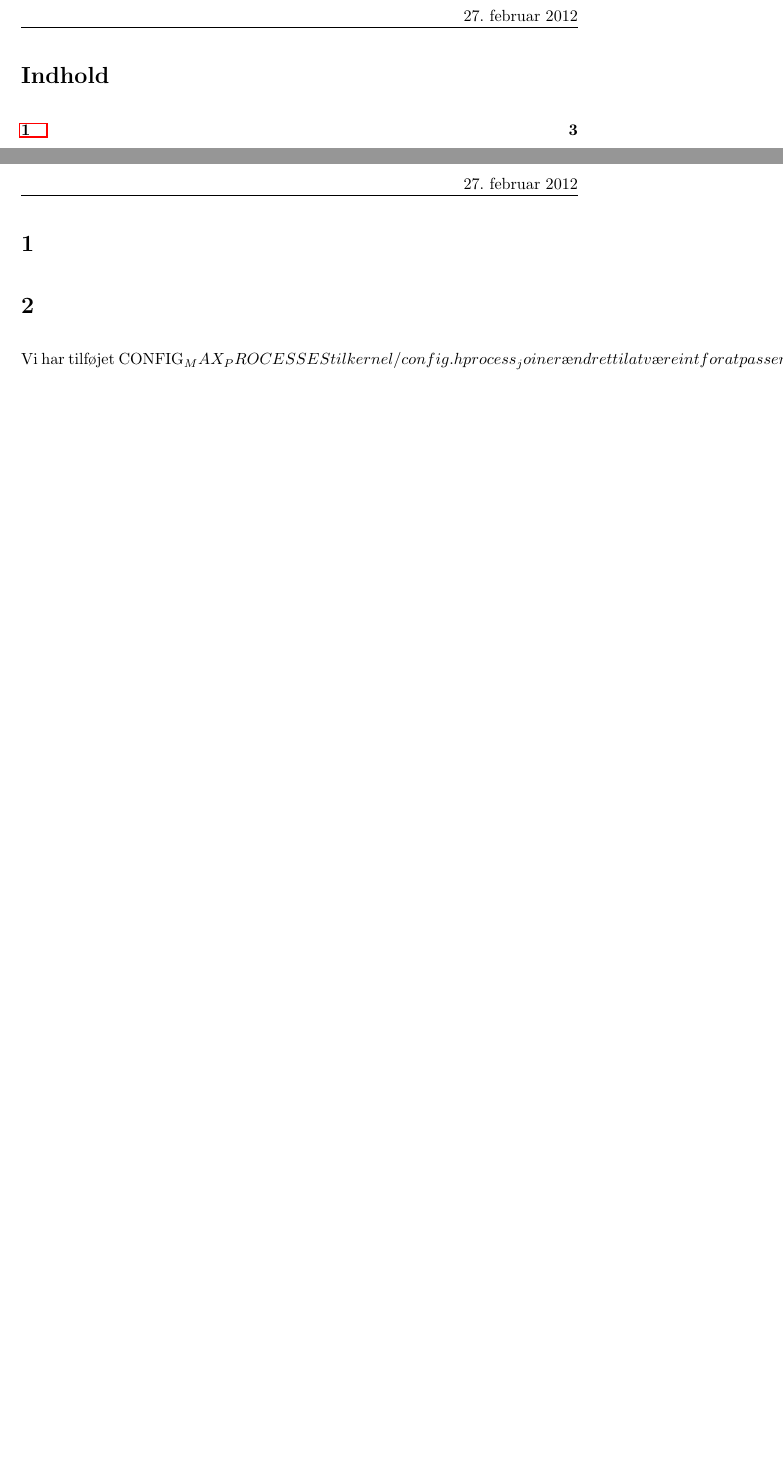
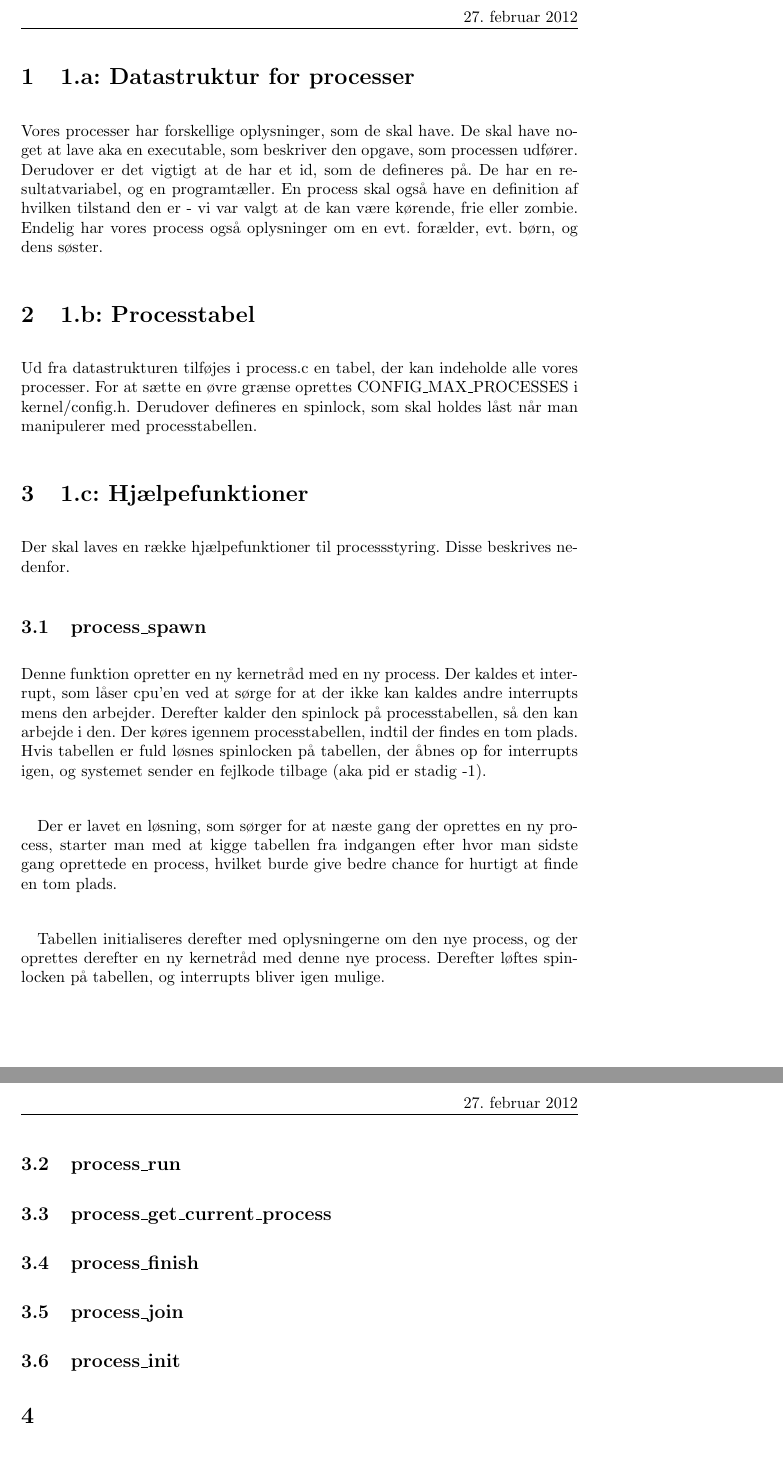
Before and after one commit to Pilen/osm, a LaTeX document (g2/rapport.tex): two parts of pages 2 and 3 of 3, joined at a grey line, cut so that both start at the same text, the shorter picture padded with empty space. Compiled offline with pdfLaTeX.

Commit message:
lidt stavefejl, og lidt mere rapport

```diff
--- a/g2/rapport.tex
+++ b/g2/rapport.tex
@@ -33,13 +33,38 @@
 \newpage
 
 %% Vis indholdsfortegnelse
-\tableofcontents
-\newpage
+%% \tableofcontents
+%% \newpage
+
+\section{1.a: Datastruktur for processer}
+Vores processer har forskellige oplysninger, som de skal have. De skal have noget at lave aka en executable, som beskriver den opgave, som processen udfører. Derudover er det vigtigt at de har et id, som de defineres på. De har en resultatvariabel, og en programtæller. En process skal også have en definition af hvilken tilstand den er - vi var valgt at de kan være kørende, frie eller zombie. Endelig har vores process også oplysninger om en evt. forælder, evt. børn, og dens søster.
+
+\section{1.b: Processtabel}
+Ud fra datastrukturen tilføjes i process.c en tabel, der kan indeholde alle vores processer. For at sætte en øvre grænse oprettes CONFIG\_MAX\_PROCESSES i kernel/config.h. Derudover defineres en spinlock, som skal holdes låst når man manipulerer med processtabellen.
+
+\section{1.c: Hjælpefunktioner}
+Der skal laves en række hjælpefunktioner til processstyring. Disse beskrives nedenfor.
+
+\subsection{process\_spawn}
+Denne funktion opretter en ny kernetråd med en ny process. Der kaldes et interrupt, som låser cpu'en ved at sørge for at der ikke kan kaldes andre interrupts mens den arbejder. Derefter kalder den spinlock på processtabellen, så den kan arbejde i den. Der køres igennem processtabellen, indtil der findes en tom plads. Hvis tabellen er fuld løsnes spinlocken på tabellen, der åbnes op for interrupts igen, og systemet sender en fejlkode tilbage (aka pid er stadig -1).\\
+
+Der er lavet en løsning, som sørger for at næste gang der oprettes en ny process, starter man med at kigge tabellen fra indgangen efter hvor man sidste gang oprettede en process, hvilket burde give bedre chance for hurtigt at finde en tom plads.\\
+
+Tabellen initialiseres derefter med oplysningerne om den nye process, og der oprettes derefter en ny kernetråd med denne nye process. Derefter løftes spinlocken på tabellen, og interrupts bliver igen mulige.
+
+\subsection{process\_run}
+
+
+\subsection{process\_get\_current\_process}
+
+\subsection{process\_finish}
+
+\subsection{process\_join}
+
+\subsection{process\_init}
 
 \section{}
 
-\section{}
-
-Vi har tilføjet CONFIG_MAX_PROCESSES til kernel/config.h
-process_join er ændret til at være int for at passe med process_finish. Det giver mening at processer kan returnere negative værdier.
+Vi har tilføjet CONFIG\_MAX\_PROCESSES til kernel/config.h
+process\_join er ændret til at være int for at passe med process\_finish. Det giver mening at processer kan returnere negative værdier.
 \end{document}
```
Also changed, not shown: 1 other file.
